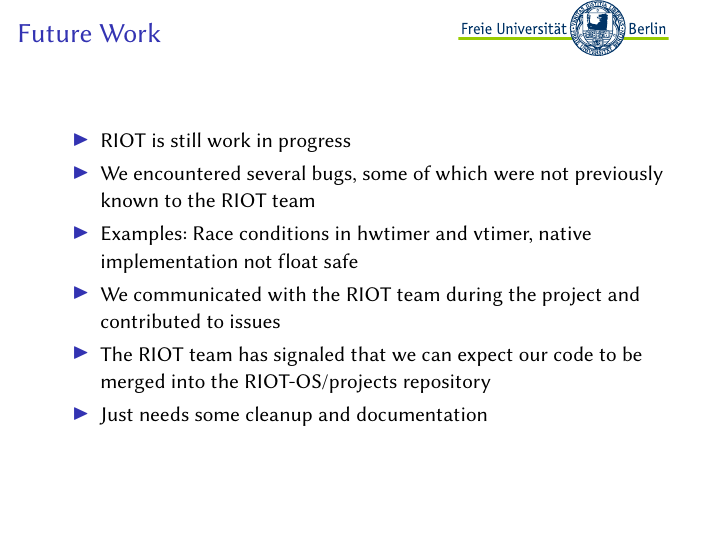
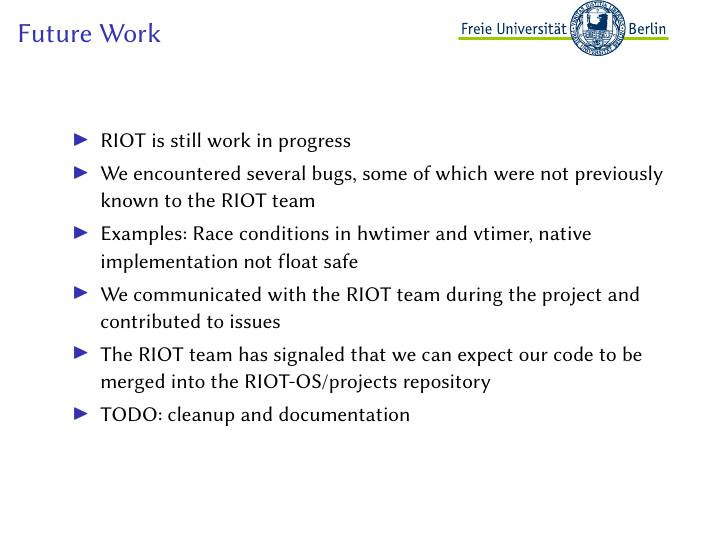
Before and after one commit to jpfender/riot-gossip, LaTeX slides (vortrag_140211.tex): page 32 of 33. Compiled offline with XeLaTeX.

Commit message:
vortrag: Nitpick

```diff
--- a/vortrag_140211.tex
+++ b/vortrag_140211.tex
@@ -230,7 +230,7 @@ Mobilkommunikation}
       contributed to issues
     \item The RIOT team has signaled that we can expect our code to be
       merged into the RIOT-OS/projects repository
-    \item Just needs some cleanup and documentation
+    \item TODO: cleanup and documentation
   \end{itemize}
 }
 
```
